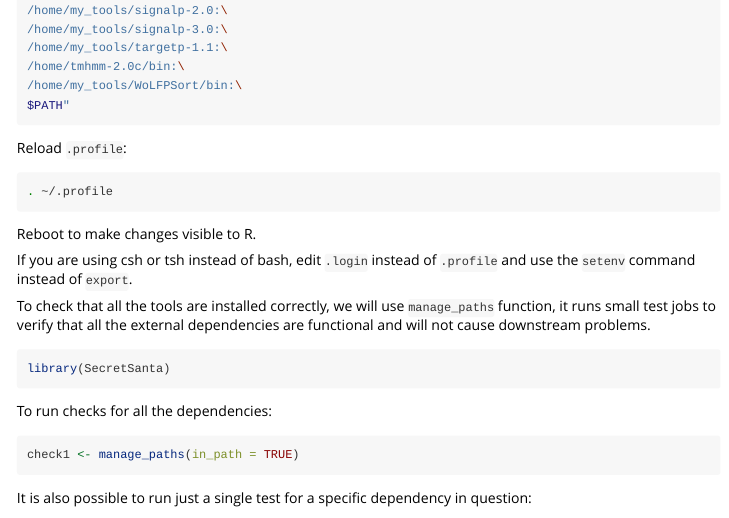
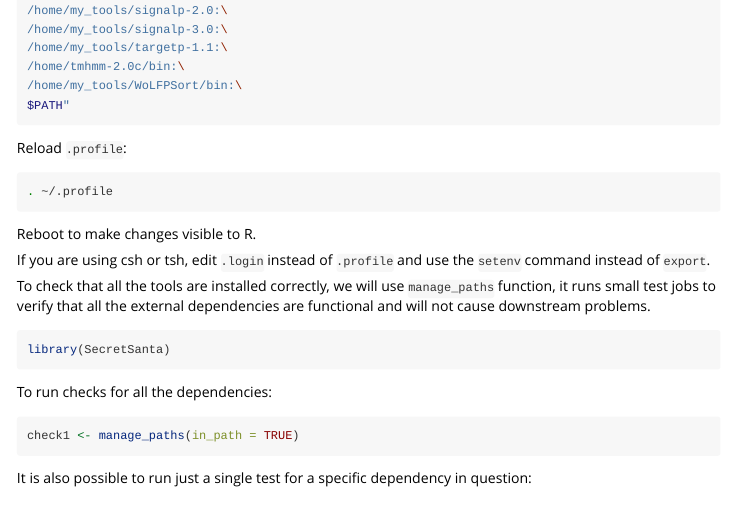
Before and after one commit to gogleva/SecretSanta, an R Markdown document (vignettes/SecretSanta-vignette.Rmd): the page in a window 1100 px wide, from 5110 px down. Rendered offline with R 4.5, knitr and Pandoc, with nearby package versions; some code elsewhere in the file could not run offline; long lines of code are wrapped.

Commit message:
readme upd, add short summary of main functionality

````diff
--- a/vignettes/SecretSanta-vignette.Rmd
+++ b/vignettes/SecretSanta-vignette.Rmd
@@ -283,7 +283,7 @@ Reload ``.profile``:
 ```
 Reboot to make changes visible to R.
 
-If you are using csh or tsh instead of bash, edit ``.login`` instead of ``.profile`` and use the ``setenv`` command instead of ``export``.
+If you are using csh or tsh, edit ``.login`` instead of ``.profile`` and use the ``setenv`` command instead of ``export``.
 
 To check that all the tools are installed correctly, we will use ``manage_paths`` function, it runs small test jobs to verify that all the external dependencies are functional and will not cause downstream problems.
 
````
Also changed, not shown: README.md.
